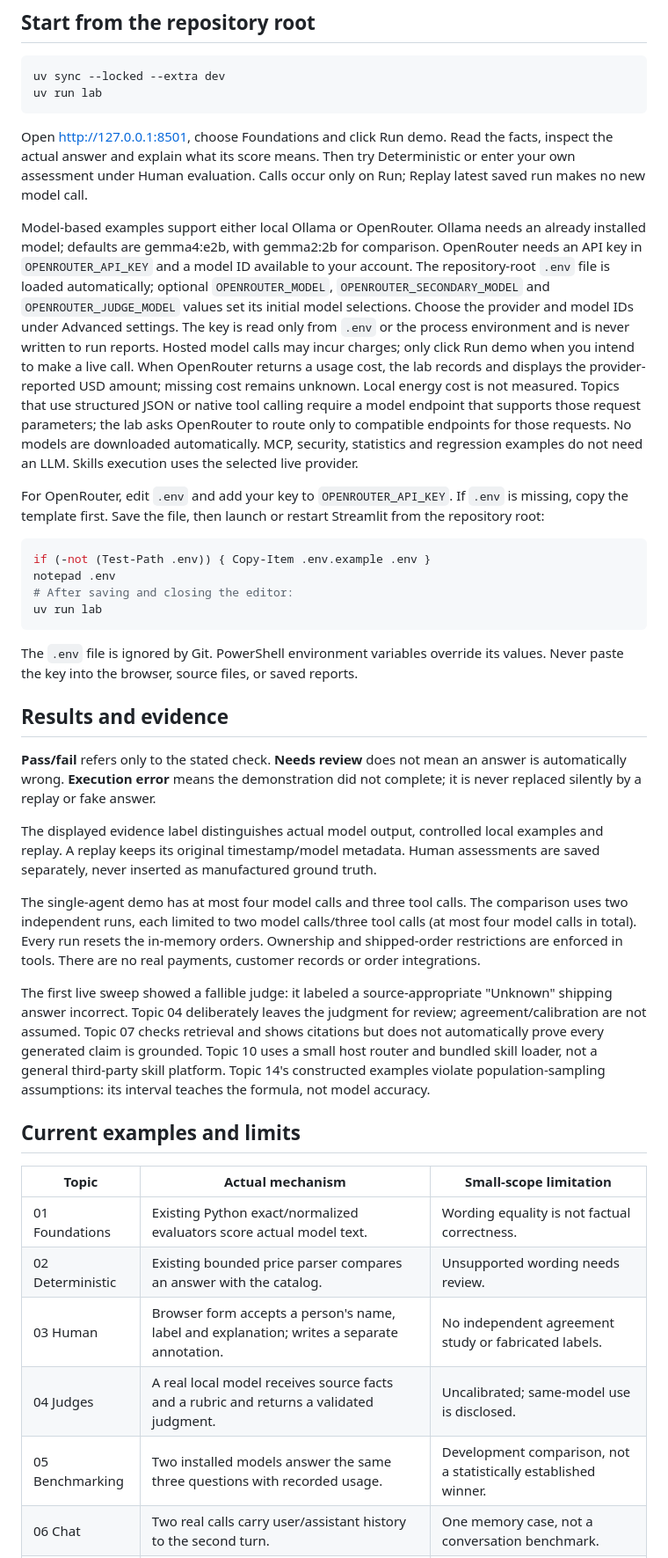
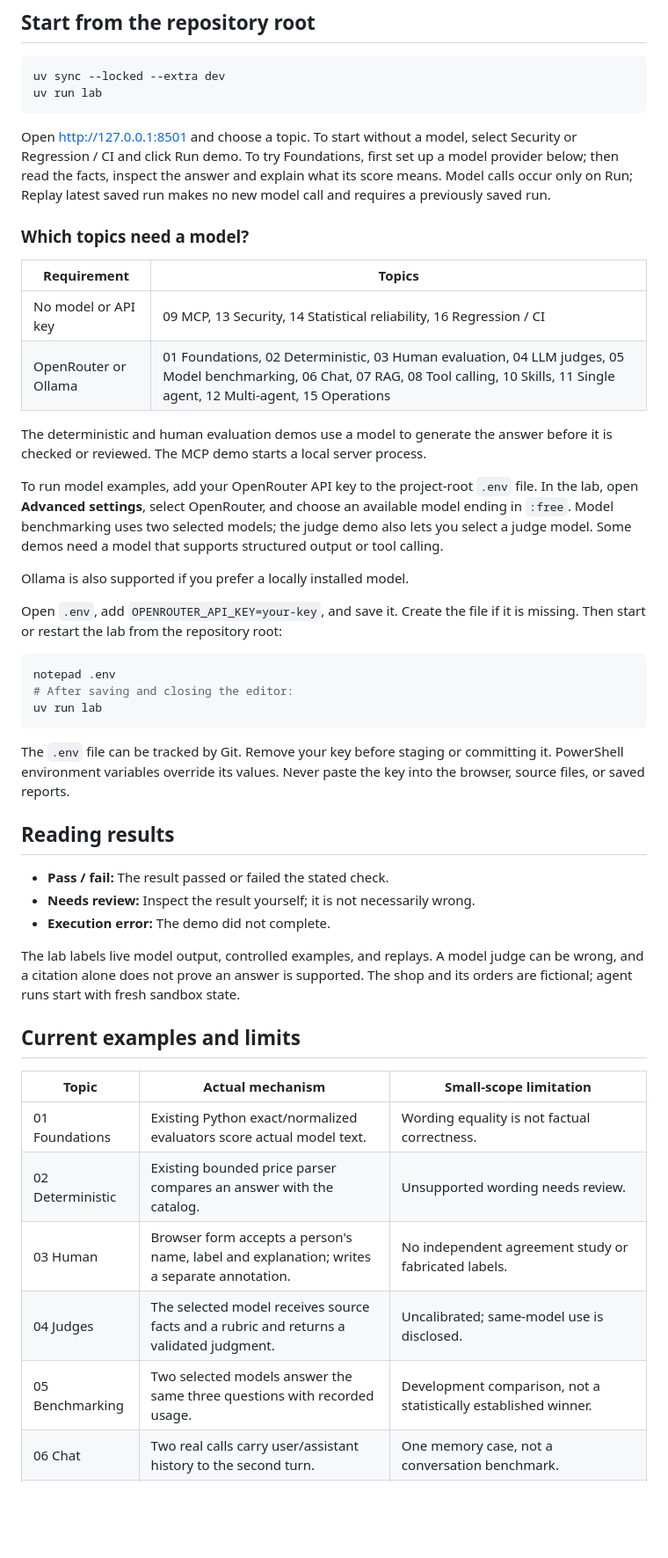
Before and after one commit to Mallikarjun-Roddannavar/ai-quality-evals-lab, a Markdown page: intro/README.md, the part around one of its changes. Shown at 88% size. Drawn GitHub-style; blank space fills up the shorter version.

````diff
--- a/intro/README.md
+++ b/intro/README.md
@@ -10,66 +10,52 @@ uv sync --locked --extra dev
 uv run lab
 ```
 
-Open http://127.0.0.1:8501, choose Foundations and click Run demo. Read the facts,
-inspect the actual answer and explain what its score means. Then try Deterministic
-or enter your own assessment under Human evaluation. Calls occur only on Run;
-Replay latest saved run makes no new model call.
+Open http://127.0.0.1:8501 and choose a topic. To start without a model, select
+Security or Regression / CI and click Run demo. To try Foundations, first set
+up a model provider below; then read the facts, inspect the answer and explain
+what its score means. Model calls occur only on Run; Replay latest saved run
+makes no new model call and requires a previously saved run.
 
-Model-based examples support either local Ollama or OpenRouter. Ollama needs an
-already installed model; defaults are gemma4:e2b, with gemma2:2b for comparison.
-OpenRouter needs an API key in `OPENROUTER_API_KEY` and a model ID available to
-your account. The repository-root `.env` file is loaded automatically; optional
-`OPENROUTER_MODEL`, `OPENROUTER_SECONDARY_MODEL` and `OPENROUTER_JUDGE_MODEL`
-values set its initial model selections.
-Choose the provider and model IDs under Advanced settings. The key is read only
-from `.env` or the process environment and is never written to run reports. Hosted model
-calls may incur charges; only click Run demo when you intend to make a live call.
-When OpenRouter returns a usage cost, the lab records and displays the
-provider-reported USD amount; missing cost remains unknown. Local energy cost is
-not measured.
-Topics that use structured JSON or native tool calling require a model endpoint
-that supports those request parameters; the lab asks OpenRouter to route only to
-compatible endpoints for those requests.
-No models are downloaded automatically. MCP, security, statistics and regression
-examples do not need an LLM. Skills execution uses the selected live provider.
+### Which topics need a model?
 
-For OpenRouter, edit `.env` and add your key to `OPENROUTER_API_KEY`. If `.env` is
-missing, copy the template first. Save the file, then launch or restart Streamlit
-from the repository root:
+| Requirement | Topics |
+|---|---|
+| No model or API key | 09 MCP, 13 Security, 14 Statistical reliability, 16 Regression / CI |
+| OpenRouter or Ollama | 01 Foundations, 02 Deterministic, 03 Human evaluation, 04 LLM judges, 05 Model benchmarking, 06 Chat, 07 RAG, 08 Tool calling, 10 Skills, 11 Single agent, 12 Multi-agent, 15 Operations |
+
+The deterministic and human evaluation demos use a model to generate the answer
+before it is checked or reviewed. The MCP demo starts a local server process.
+
+To run model examples, add your OpenRouter API key to the project-root `.env`
+file. In the lab, open **Advanced settings**, select OpenRouter, and choose an
+available model ending in `:free`. Model benchmarking uses two selected models;
+the judge demo also lets you select a judge model. Some demos need a model that
+supports structured output or tool calling.
+
+Ollama is also supported if you prefer a locally installed model.
+
+Open `.env`, add `OPENROUTER_API_KEY=your-key`, and save it. Create the file if
+it is missing. Then start or restart the lab from the repository root:
 
 ```powershell
-if (-not (Test-Path .env)) { Copy-Item .env.example .env }
 notepad .env
 # After saving and closing the editor:
 uv run lab
 ```
 
-The `.env` file is ignored by Git. PowerShell environment variables override its
-values. Never paste the key into the browser, source files, or saved reports.
+The `.env` file can be tracked by Git. Remove your key before staging or
+committing it. PowerShell environment variables override its values. Never paste
+the key into the browser, source files, or saved reports.
 
-## Results and evidence
+## Reading results
 
-**Pass/fail** refers only to the stated check. **Needs review** does not mean an
-answer is automatically wrong. **Execution error** means the demonstration did
-not complete; it is never replaced silently by a replay or fake answer.
+- **Pass / fail:** The result passed or failed the stated check.
+- **Needs review:** Inspect the result yourself; it is not necessarily wrong.
+- **Execution error:** The demo did not complete.
 
-The displayed evidence label distinguishes actual model output, controlled local
-examples and replay. A replay keeps its original timestamp/model metadata. Human
-assessments are saved separately, never inserted as manufactured ground truth.
-
-The single-agent demo has at most four model calls and three tool calls. The
-comparison uses two independent runs, each limited to two model calls/three tool
-calls (at most four model calls in total). Every run resets the in-memory orders.
-Ownership and shipped-order restrictions are enforced in tools. There are no real
-payments, customer records or order integrations.
-
-The first live sweep showed a fallible judge: it labeled a source-appropriate
-"Unknown" shipping answer incorrect. Topic 04 deliberately leaves the judgment
-for review; agreement/calibration are not assumed. Topic 07 checks retrieval and
-shows citations but does not automatically prove every generated claim is grounded.
-Topic 10 uses a small host router and bundled skill loader, not a general third-party
-skill platform. Topic 14's constructed examples violate
-population-sampling assumptions: its interval teaches the formula, not model accuracy.
+The lab labels live model output, controlled examples, and replays. A model
+judge can be wrong, and a citation alone does not prove an answer is supported.
+The shop and its orders are fictional; agent runs start with fresh sandbox state.
 
 ## Current examples and limits
 
@@ -78,7 +64,7 @@ population-sampling assumptions: its interval teaches the formula, not model acc
 | 01 Foundations | Existing Python exact/normalized evaluators score actual model text. | Wording equality is not factual correctness. |
 | 02 Deterministic | Existing bounded price parser compares an answer with the catalog. | Unsupported wording needs review. |
 | 03 Human | Browser form accepts a person's name, label and explanation; writes a separate annotation. | No independent agreement study or fabricated labels. |
-| 04 Judges | A real local model receives source facts and a rubric and returns a validated judgment. | Uncalibrated; same-model use is disclosed. |
-| 05 Benchmarking | Two installed models answer the same three questions with recorded usage. | Development comparison, not a statistically established winner. |
+| 04 Judges | The selected model receives source facts and a rubric and returns a validated judgment. | Uncalibrated; same-model use is disclosed. |
+| 05 Benchmarking | Two selected models answer the same three questions with recorded usage. | Development comparison, not a statistically established winner. |
 | 06 Chat | Two real calls carry user/assistant history to the second turn. | One memory case, not a conversation benchmark. |
 | 07 RAG | Keyword retrieval ranks three short documents derived from the shop fixture; only retrieved context is supplied to generation. | Real lexical retrieval without embeddings; citation presence is not claim grounding. |
````
Also changed, not shown: other parts of intro/README.md (+6 -11 lines), AGENTS.md (+4 -4 lines), README.md (+92 -23 lines), docs/demoshop-lab.png (added), 5 other files.
